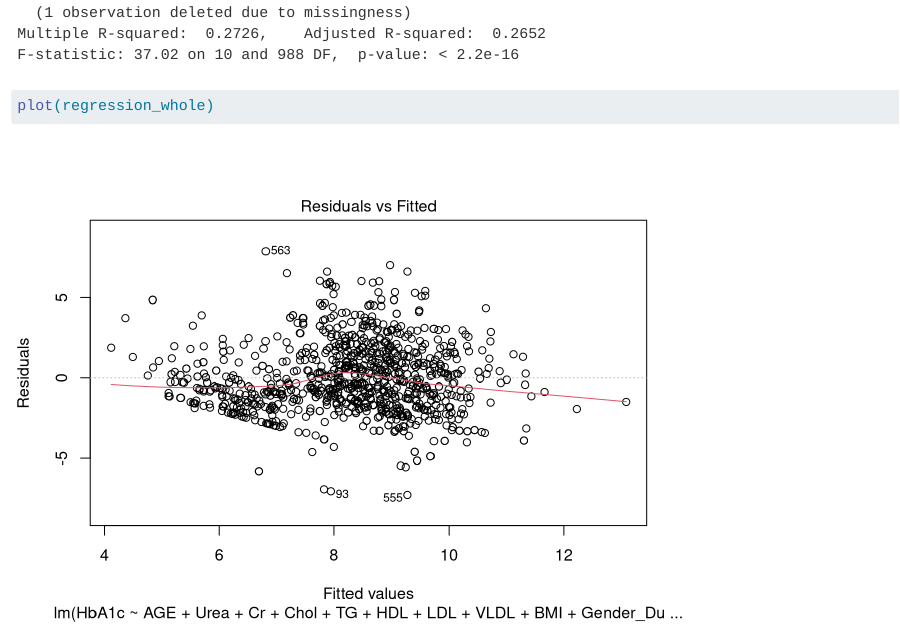
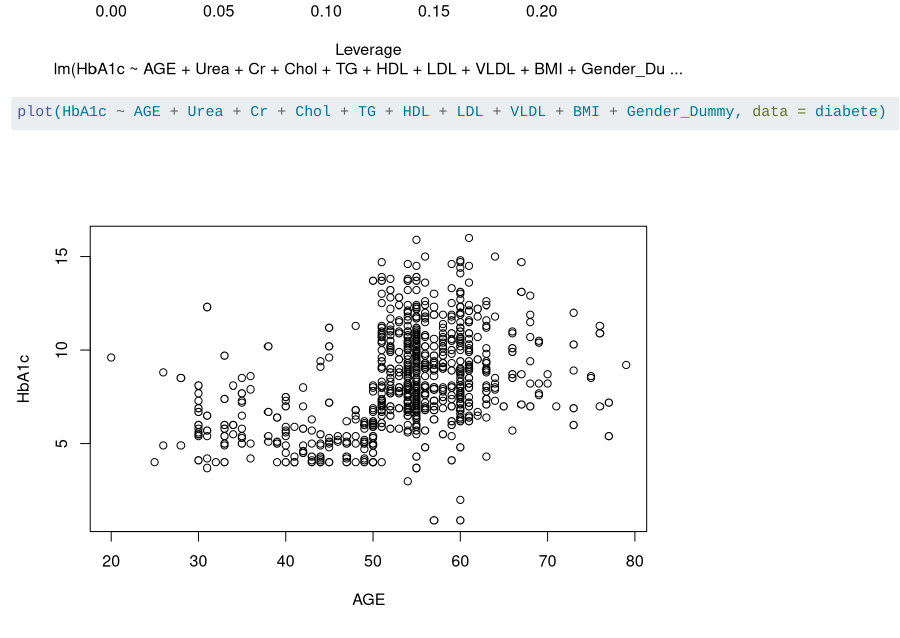
Before and after one commit to paulaarraiza/diabetes_dataset, a Quarto document (151a project.qmd): the page in a window 1100 px wide, from 7910 px down before the commit and from 9890 px down after it. Rendered offline with R 4.5, knitr and Pandoc in place of Quarto, with nearby package versions; long lines of code are wrapped.

Commit message:
Update 151a project.qmd

````diff
--- a/151a project.qmd
+++ b/151a project.qmd
@@ -72,4 +72,5 @@ ggplot(diabete, aes(y= TG, x = HbA1c, color=CLASS))+
 regression_whole <- lm(HbA1c ~ AGE + Urea + Cr + Chol + TG + HDL + LDL + VLDL + BMI + Gender_Dummy, data = diabete)
 summary(regression_whole)
 plot(regression_whole)
+plot(HbA1c ~ AGE + Urea + Cr + Chol + TG + HDL + LDL + VLDL + BMI + Gender_Dummy, data = diabete)
 ```
````
